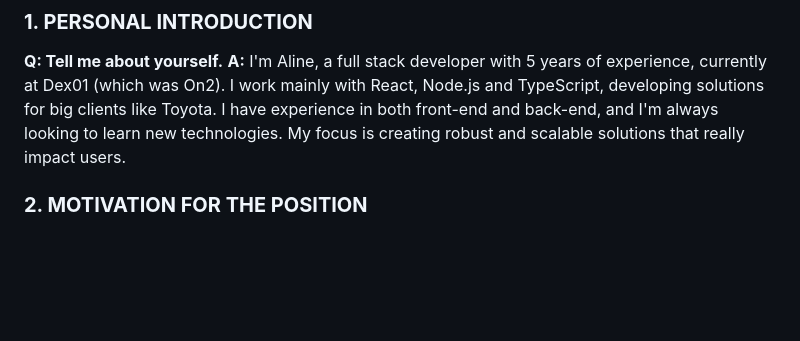
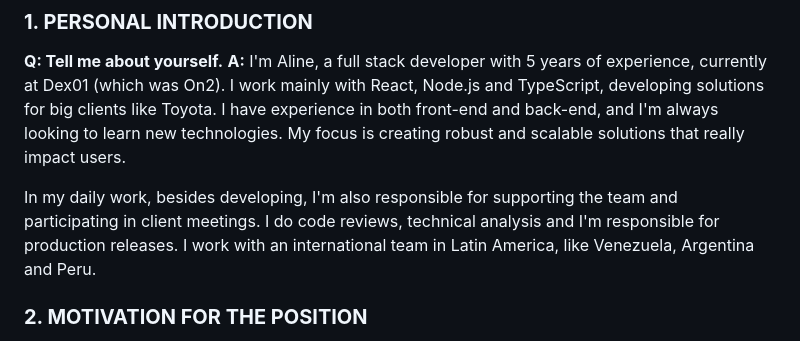
Before and after one commit to alinenecchi/ADP-CHALLENGE, a Markdown page: TOP-INTERVIEW-QUESTIONS-EN.md, the part around the change. GitHub-like rendering; blank space fills up the shorter version.

```diff
--- a/TOP-INTERVIEW-QUESTIONS-EN.md
+++ b/TOP-INTERVIEW-QUESTIONS-EN.md
@@ -10,6 +10,8 @@
 
 **Q: Tell me about yourself.**
 **A:** I'm Aline, a full stack developer with 5 years of experience, currently at Dex01 (which was On2). I work mainly with React, Node.js and TypeScript, developing solutions for big clients like Toyota. I have experience in both front-end and back-end, and I'm always looking to learn new technologies. My focus is creating robust and scalable solutions that really impact users.
+
+In my daily work, besides developing, I'm also responsible for supporting the team and participating in client meetings. I do code reviews, technical analysis and I'm responsible for production releases. I work with an international team in Latin America, like Venezuela, Argentina and Peru.
 
 ### **2. MOTIVATION FOR THE POSITION**
 
```
Also changed, not shown: TOP-INTERVIEW-QUESTIONS.md (+2 -0 lines).
